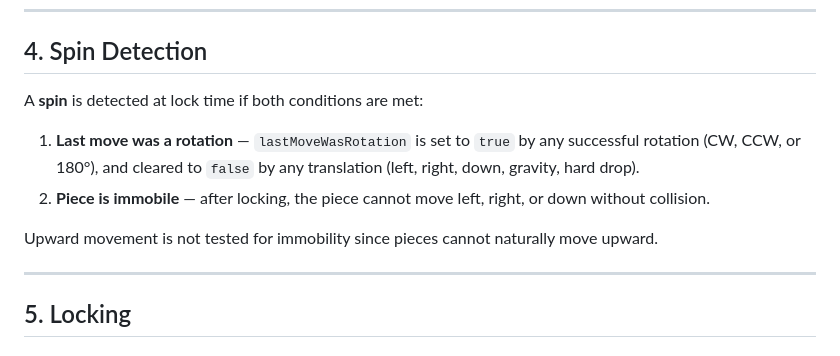
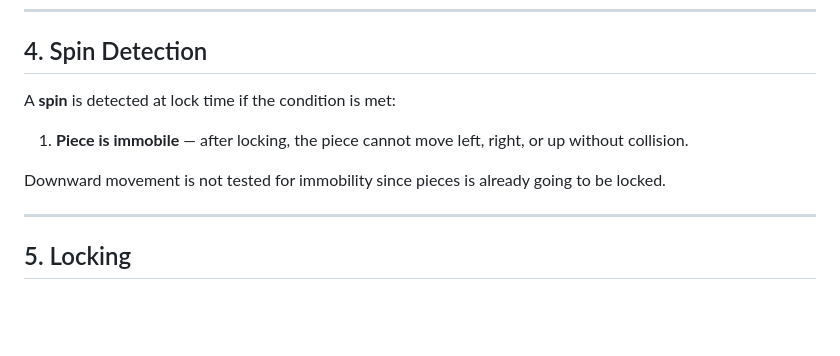
Before and after one commit to absolutdiabolique/sirteT, a Markdown page: spec.md, the part around the change. GitHub-like rendering; blank space fills up the shorter version.

```diff
--- a/spec.md
+++ b/spec.md
@@ -67,12 +67,11 @@ The A key rotates 180°. It attempts plain rotation first, then tries a set of b
 
 ## 4. Spin Detection
 
-A **spin** is detected at lock time if both conditions are met:
+A **spin** is detected at lock time if the condition is met:
 
-1. **Last move was a rotation** — `lastMoveWasRotation` is set to `true` by any successful rotation (CW, CCW, or 180°), and cleared to `false` by any translation (left, right, down, gravity, hard drop).
-2. **Piece is immobile** — after locking, the piece cannot move left, right, or down without collision.
+1. **Piece is immobile** — after locking, the piece cannot move left, right, or up without collision.
 
-Upward movement is not tested for immobility since pieces cannot naturally move upward.
+Downward movement is not tested for immobility since pieces is already going to be locked.
 
 ---
 
```
